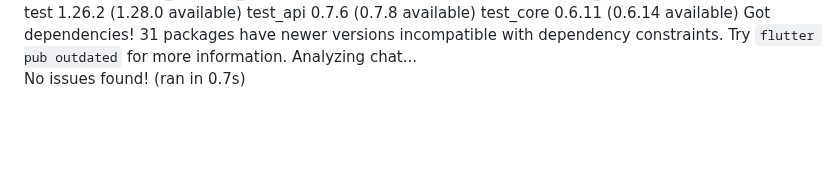
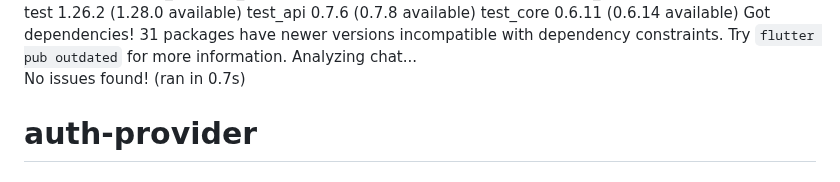
Before and after one commit to AaditAntony/chat-frontend, a Markdown page: README.md, the part around the change. GitHub-like rendering; blank space fills up the shorter version.

```diff
--- a/README.md
+++ b/README.md
@@ -141,3 +141,5 @@ Got dependencies!
 Try `flutter pub outdated` for more information.
 Analyzing chat...
 No issues found! (ran in 0.7s)
+
+# auth-provider
```
